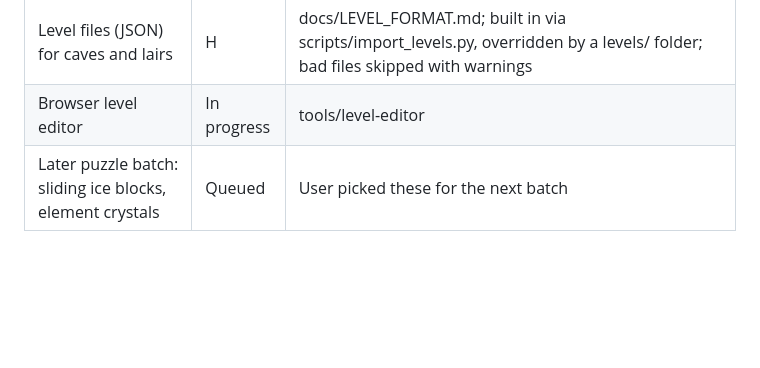
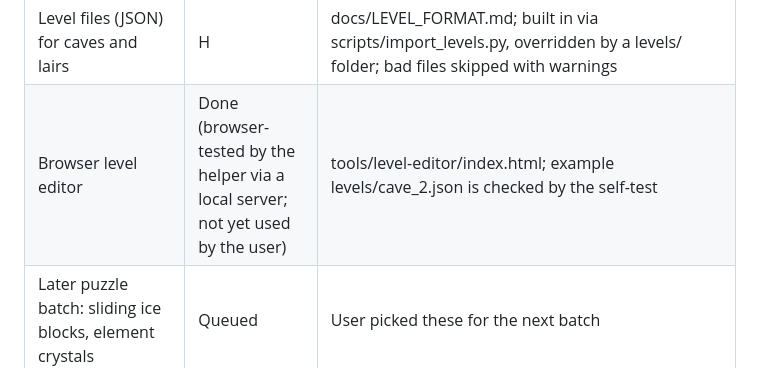
Before and after one commit to GrayHatLabs/ElementalLegends, a Markdown page: IMPLEMENTATION_STATUS.md, the part around the change. Drawn GitHub-style; blank space fills up the shorter version.

Commit message:
Status: level editor done
Co-Authored-By: Claude Opus 5.5 <noreply@anthropic.com>

```diff
--- a/IMPLEMENTATION_STATUS.md
+++ b/IMPLEMENTATION_STATUS.md
@@ -108,7 +108,7 @@ The rune/monolith start is unchanged (user decision).
 | Fix: walking behind a lair building pulled you inside | H | Entrance only at the doorway; regression check for all six buildings |
 | Chunky SNES proportions for humanoids | H S | Mage, skeletons, imps, zombie, merchant, dryad, grave lord ~26-28 px; new innkeeper and scholar. Old tall sheets kept in ElementalLegends-art/sheets/_old_tall |
 | Level files (JSON) for caves and lairs | H | docs/LEVEL_FORMAT.md; built in via scripts/import_levels.py, overridden by a levels/ folder; bad files skipped with warnings |
-| Browser level editor | In progress | tools/level-editor |
+| Browser level editor | Done (browser-tested by the helper via a local server; not yet used by the user) | tools/level-editor/index.html; example levels/cave_2.json is checked by the self-test |
 | Later puzzle batch: sliding ice blocks, element crystals | Queued | User picked these for the next batch |
 
 ## Requested backlog (in agreed order; report back after each)
```
